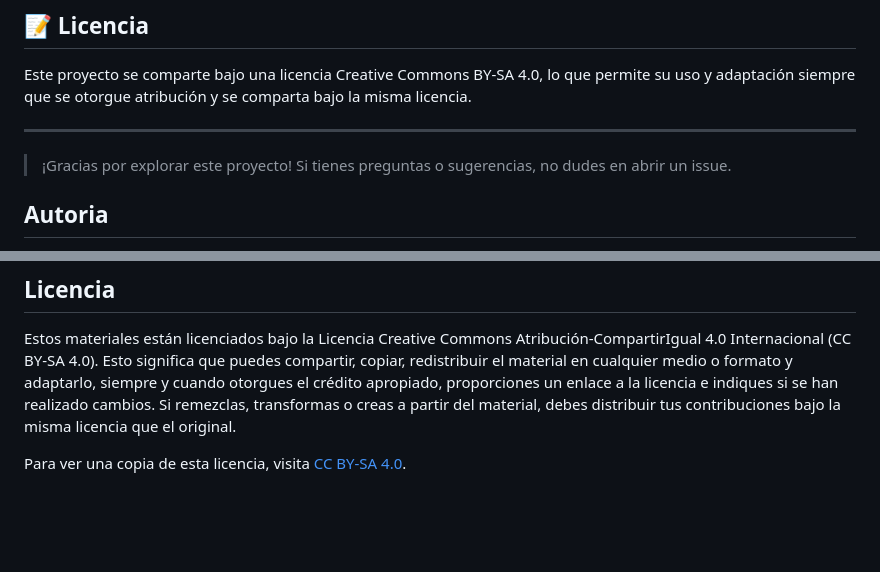
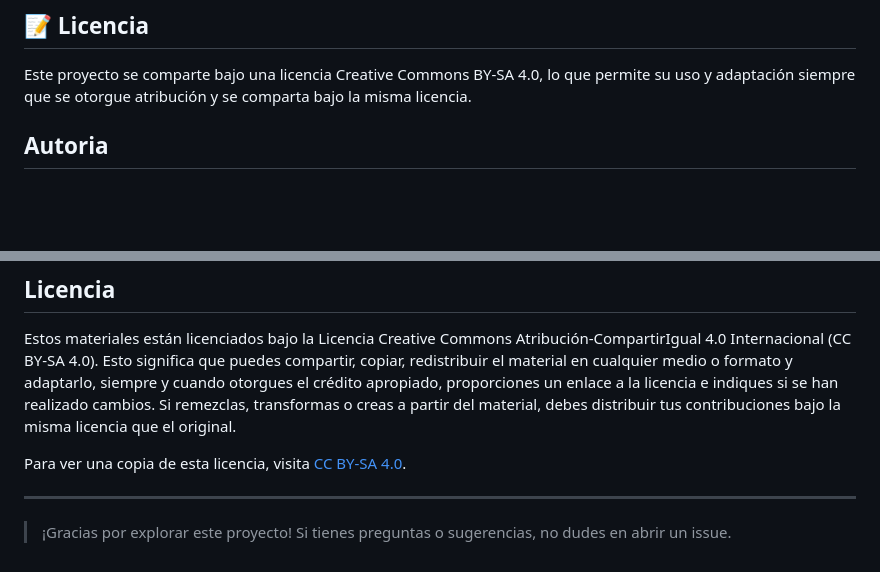
Before and after one commit to 0xmrivas/Digitalizacion, a Markdown page: README.md, 2 parts joined by grey strips. GitHub-like rendering; blank space fills up the shorter version.

Commit message:
readme added

```diff
--- a/README.md
+++ b/README.md
@@ -73,10 +72,6 @@ Este proyecto es el resultado de una planificación didáctica centrada en la in
 
 Este proyecto se comparte bajo una licencia Creative Commons BY-SA 4.0, lo que permite su uso y adaptación siempre que se otorgue atribución y se comparta bajo la misma licencia.
 
----
-
-> ¡Gracias por explorar este proyecto! Si tienes preguntas o sugerencias, no dudes en abrir un issue.
-
 
 ## Autoria
 
@@ -88,3 +83,8 @@ Los materiales del curso han sido desarrollados por Manuel Rivas, profesor de en
 Estos materiales están licenciados bajo la Licencia Creative Commons Atribución-CompartirIgual 4.0 Internacional (CC BY-SA 4.0). Esto significa que puedes compartir, copiar, redistribuir el material en cualquier medio o formato y adaptarlo, siempre y cuando otorgues el crédito apropiado, proporciones un enlace a la licencia e indiques si se han realizado cambios. Si remezclas, transformas o creas a partir del material, debes distribuir tus contribuciones bajo la misma licencia que el original.
 
 Para ver una copia de esta licencia, visita [CC BY-SA 4.0](https://creativecommons.org/licenses/by-sa/4.0/).
+
+
+---
+
+> ¡Gracias por explorar este proyecto! Si tienes preguntas o sugerencias, no dudes en abrir un issue.
```
Also changed, not shown: other parts of README.md (+1 -2 lines).
